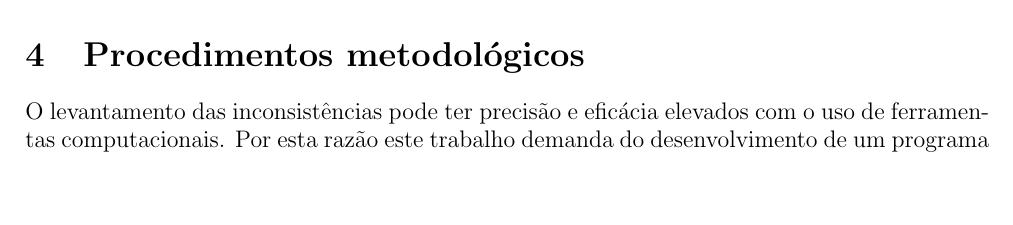
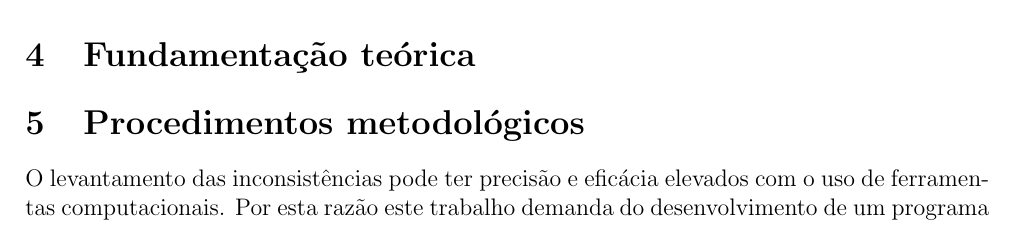
Before and after one commit to mdsmus/projeto-tese, a LaTeX thesis (projeto-tese.tex): part of page 2 of 2, cut at the place of the change, the shorter picture padded with empty space. Compiled offline with pdfLaTeX.

Commit message:
Insere título de seção

```diff
--- a/projeto-tese.tex
+++ b/projeto-tese.tex
@@ -117,6 +117,9 @@ problema de inconsistência entre o algoritmo de forma prima e tabela
 de classes de segmento de contornos de Marvin e Laprade
 \cite{marvin.ea87:relating}.
 
+\section{Fundamentação teórica}
+\label{sec:fund-teor}
+
 \section{Procedimentos metodológicos}
 \label{sec:metodologia}
 
```
